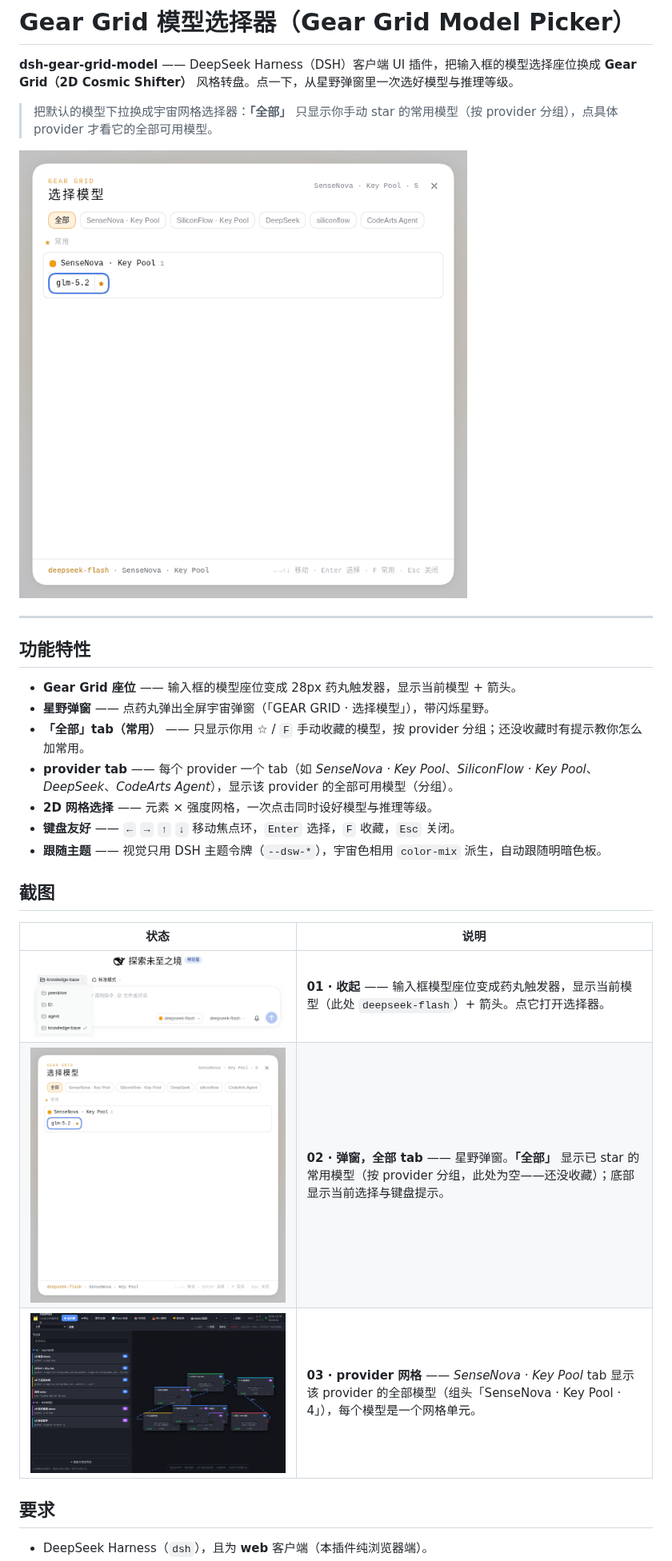
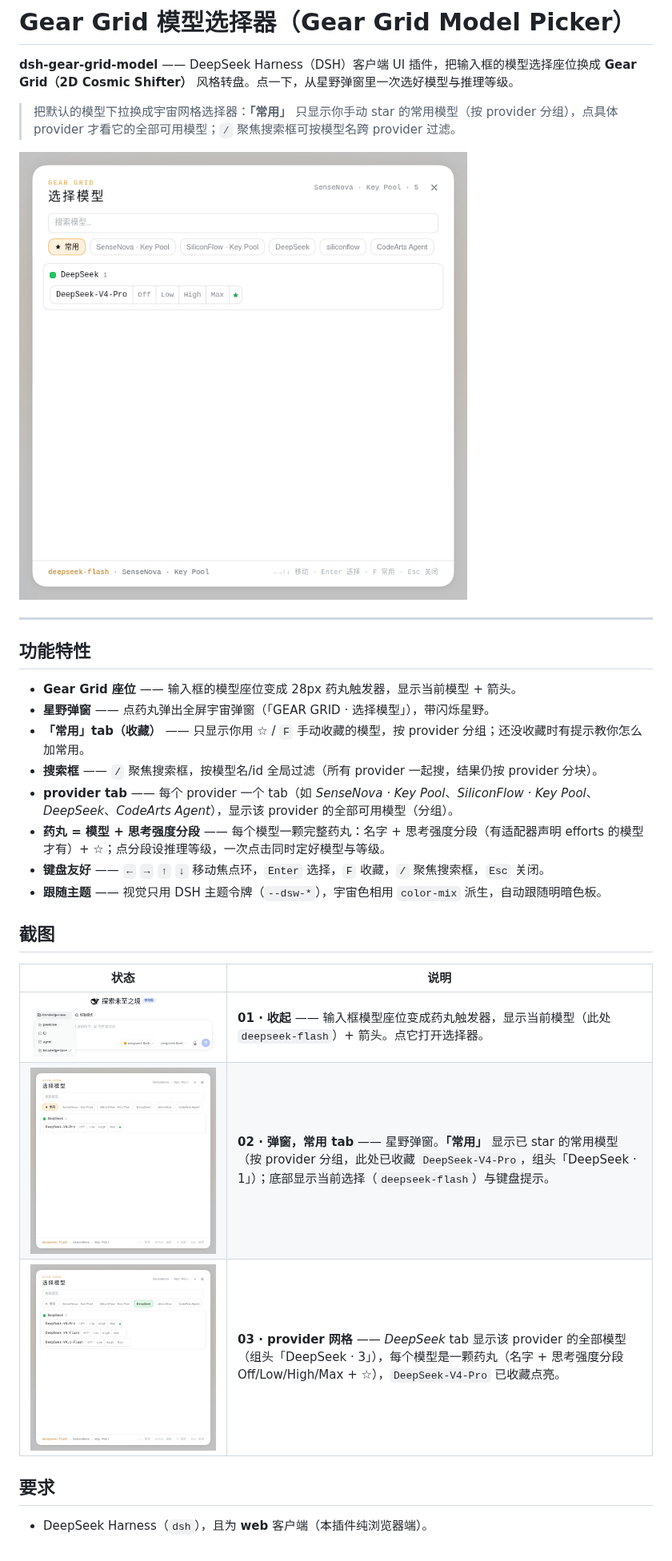
Before and after one commit to Hana-ame/dsh-gear-grid-model, a Markdown page: README.md, the part around one of its changes. Shown at 80% size. GitHub-like rendering; pictures changed too: screenshots/02-picker-dialog.png, screenshots/03-provider-grid.png.

Commit message:
docs: 更新截图到新设计（常用 tab / 搜索框 / 思考强度分段）
- 02-picker-dialog：常用 tab 显示已收藏 DeepSeek-V4-Pro（DeepSeek · 1）
- 03-provider-grid：DeepSeek tab，模型药丸含思考强度分段 Off/Low/High/Max，DeepSeek-V4-Pro 收藏点亮
- 01 座位/fab 设计未变，保留
- README 截图说明同步

```diff
--- a/README.md
+++ b/README.md
@@ -2,7 +2,7 @@
 
 **dsh-gear-grid-model** —— DeepSeek Harness（DSH）客户端 UI 插件，把输入框的模型选择座位换成 **Gear Grid（2D Cosmic Shifter）** 风格转盘。点一下，从星野弹窗里一次选好模型与推理等级。
 
-> 把默认的模型下拉换成宇宙网格选择器：**「全部」** 只显示你手动 star 的常用模型（按 provider 分组），点具体 provider 才看它的全部可用模型。
+> 把默认的模型下拉换成宇宙网格选择器：**「常用」** 只显示你手动 star 的常用模型（按 provider 分组），点具体 provider 才看它的全部可用模型；`/` 聚焦搜索框可按模型名跨 provider 过滤。
 
 ![Gear Grid 弹窗](screenshots/02-picker-dialog.png)
 
@@ -12,10 +12,11 @@
 
 - **Gear Grid 座位** —— 输入框的模型座位变成 28px 药丸触发器，显示当前模型 + 箭头。
 - **星野弹窗** —— 点药丸弹出全屏宇宙弹窗（「GEAR GRID · 选择模型」），带闪烁星野。
-- **「全部」tab（常用）** —— 只显示你用 ☆ / `F` 手动收藏的模型，按 provider 分组；还没收藏时有提示教你怎么加常用。
+- **「常用」tab（收藏）** —— 只显示你用 ☆ / `F` 手动收藏的模型，按 provider 分组；还没收藏时有提示教你怎么加常用。
+- **搜索框** —— `/` 聚焦搜索框，按模型名/id 全局过滤（所有 provider 一起搜，结果仍按 provider 分块）。
 - **provider tab** —— 每个 provider 一个 tab（如 *SenseNova · Key Pool*、*SiliconFlow · Key Pool*、*DeepSeek*、*CodeArts Agent*），显示该 provider 的全部可用模型（分组）。
-- **2D 网格选择** —— 元素 × 强度网格，一次点击同时设好模型与推理等级。
-- **键盘友好** —— `←` `→` `↑` `↓` 移动焦点环，`Enter` 选择，`F` 收藏，`Esc` 关闭。
+- **药丸 = 模型 + 思考强度分段** —— 每个模型一颗完整药丸：名字 + 思考强度分段（有适配器声明 efforts 的模型才有）+ ☆；点分段设推理等级，一次点击同时定好模型与等级。
+- **键盘友好** —— `←` `→` `↑` `↓` 移动焦点环，`Enter` 选择，`F` 收藏，`/` 聚焦搜索框，`Esc` 关闭。
 - **跟随主题** —— 视觉只用 DSH 主题令牌（`--dsw-*`），宇宙色相用 `color-mix` 派生，自动跟随明暗色板。
 
 ## 截图
@@ -23,8 +24,8 @@
 | 状态 | 说明 |
 |---|---|
 | ![收起座位](screenshots/01-seat-collapsed.png) | **01 · 收起** —— 输入框模型座位变成药丸触发器，显示当前模型（此处 `deepseek-flash`）+ 箭头。点它打开选择器。 |
-| ![弹窗，全部 tab](screenshots/02-picker-dialog.png) | **02 · 弹窗，全部 tab** —— 星野弹窗。**「全部」** 显示已 star 的常用模型（按 provider 分组，此处为空——还没收藏）；底部显示当前选择与键盘提示。 |
-| ![provider 网格](screenshots/03-provider-grid.png) | **03 · provider 网格** —— *SenseNova · Key Pool* tab 显示该 provider 的全部模型（组头「SenseNova · Key Pool · 4」），每个模型是一个网格单元。 |
+| ![弹窗，常用 tab](screenshots/02-picker-dialog.png) | **02 · 弹窗，常用 tab** —— 星野弹窗。**「常用」** 显示已 star 的常用模型（按 provider 分组，此处已收藏 `DeepSeek-V4-Pro`，组头「DeepSeek · 1」）；底部显示当前选择（`deepseek-flash`）与键盘提示。 |
+| ![provider 网格](screenshots/03-provider-grid.png) | **03 · provider 网格** —— *DeepSeek* tab 显示该 provider 的全部模型（组头「DeepSeek · 3」），每个模型是一颗药丸（名字 + 思考强度分段 Off/Low/High/Max + ☆），`DeepSeek-V4-Pro` 已收藏点亮。 |
 
 ## 要求
 
```
Also changed, not shown: other parts of README.md (+3 -3 lines).
